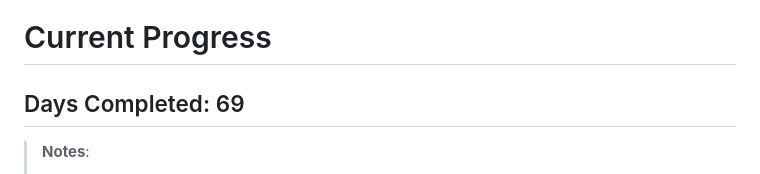
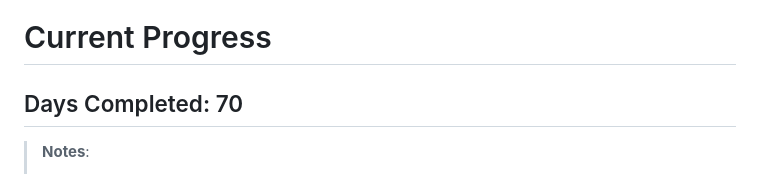
Before and after one commit to marilynyi/100-days-of-code-python, a Markdown page: README.md, the part around the change. GitHub-like rendering.

```diff
--- a/README.md
+++ b/README.md
@@ -18,7 +18,7 @@ This repository houses all Python guided projects and relevant coding examples I
 <br>
 
 # Current Progress
-## Days Completed: 69
+## Days Completed: 70
 
 >**Notes**:
 >- Demo gifs currently TBD for days 32-38
```
